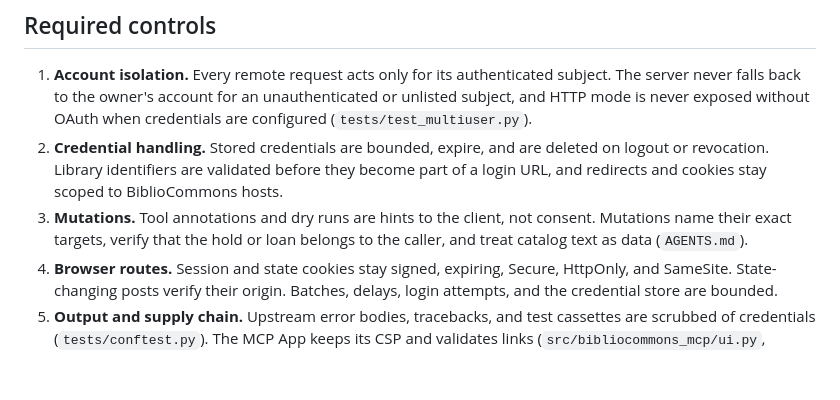
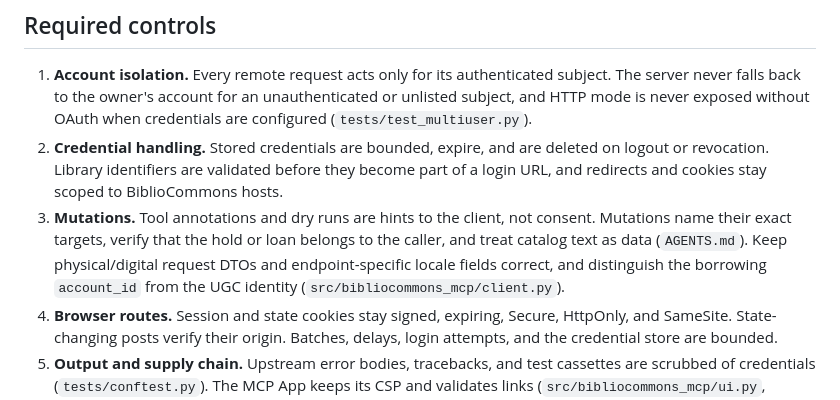
Before and after one commit to pdugan20/bibliocommons-mcp, a Markdown page: docs/security/threat-model.md, the part around the change. GitHub-like rendering; blank space fills up the shorter version.

```diff
--- a/docs/security/threat-model.md
+++ b/docs/security/threat-model.md
@@ -59,6 +59,8 @@ renewing, and returning digital loans early all change a real library account
 3. **Mutations.** Tool annotations and dry runs are hints to the client, not consent.
    Mutations name their exact targets, verify that the hold or loan belongs to the
    caller, and treat catalog text as data (`AGENTS.md`).
+   Keep physical/digital request DTOs and endpoint-specific locale fields correct, and
+   distinguish the borrowing `account_id` from the UGC identity (`src/bibliocommons_mcp/client.py`).
 4. **Browser routes.** Session and state cookies stay signed, expiring, Secure, HttpOnly,
    and SameSite. State-changing posts verify their origin. Batches, delays, login attempts,
    and the credential store are bounded.
```
Also changed, not shown: AGENTS.md (+11 -0 lines).
